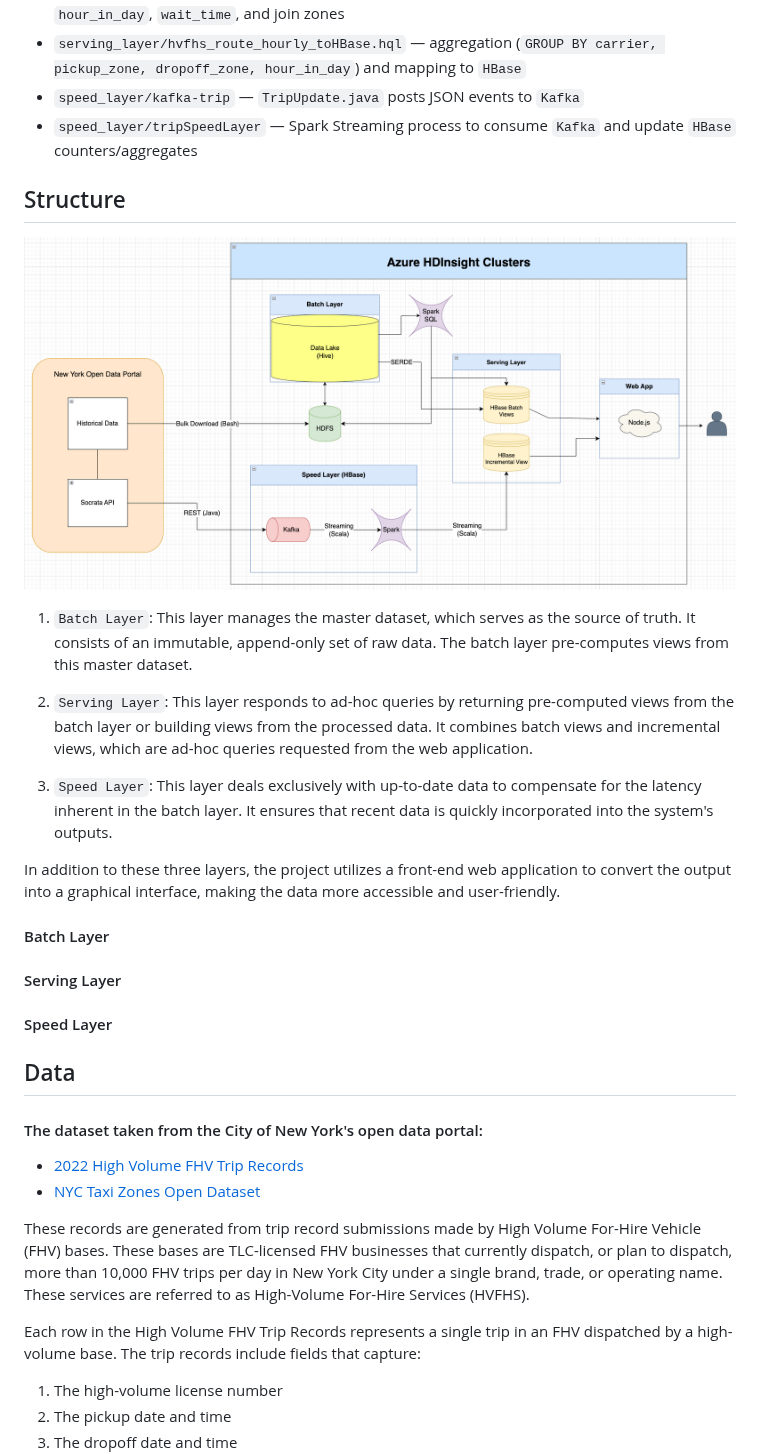
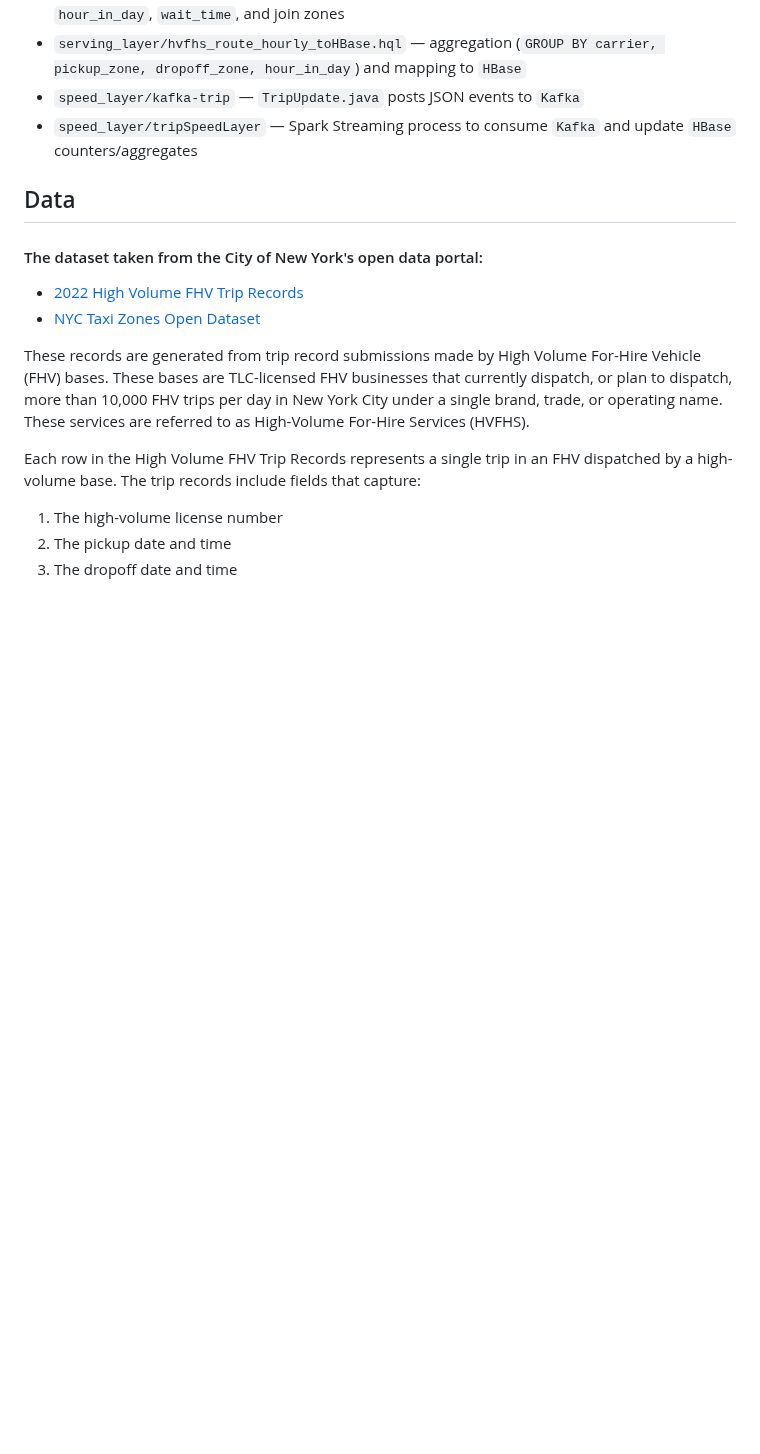
Before and after one commit to jycc-267/big-data-hvfhv-uber, a Markdown page: README.md, the part around one of its changes. GitHub-like rendering; blank space fills up the shorter version.

```diff
--- a/README.md
+++ b/README.md
@@ -41,29 +42,6 @@ The system extracts, processes, and serves derived metrics (for example: `revenu
 - `serving_layer/hvfhs_route_hourly_toHBase.hql` — aggregation (`GROUP BY carrier, pickup_zone, dropoff_zone, hour_in_day`) and mapping to `HBase`
 - `speed_layer/kafka-trip` — `TripUpdate.java` posts JSON events to `Kafka`
 - `speed_layer/tripSpeedLayer` — Spark Streaming process to consume `Kafka` and update `HBase` counters/aggregates
-
-## Structure
-![Architecture](.images/architecture.jpg)
-
-1. `Batch Layer`: This layer manages the master dataset, which serves as the source of truth. It consists of an immutable, append-only set of raw data. The batch layer pre-computes views from this master dataset.
-
-2. `Serving Layer`: This layer responds to ad-hoc queries by returning pre-computed views from the batch layer or building views from the processed data. It combines batch views and incremental views, which are ad-hoc queries requested from the web application.
-
-3. `Speed Layer`: This layer deals exclusively with up-to-date data to compensate for the latency inherent in the batch layer. It ensures that recent data is quickly incorporated into the system's outputs.
-
-In addition to these three layers, the project utilizes a front-end web application to convert the output into a graphical interface, making the data more accessible and user-friendly.
-
-
-#### Batch Layer
-
-
-
-#### Serving Layer
-
-
-
-#### Speed Layer
-
 
 
 ## Data
```
Also changed, not shown: other parts of README.md (+5 -4 lines).
